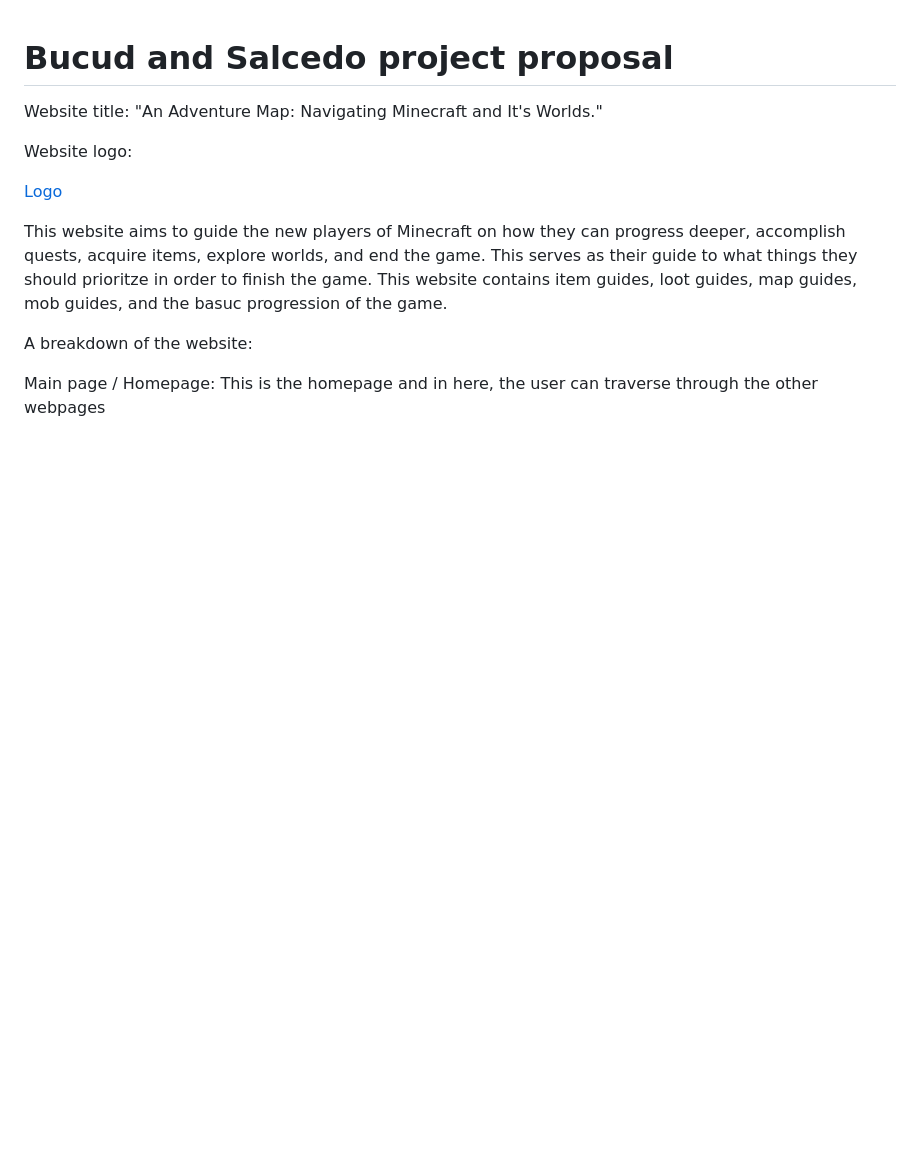
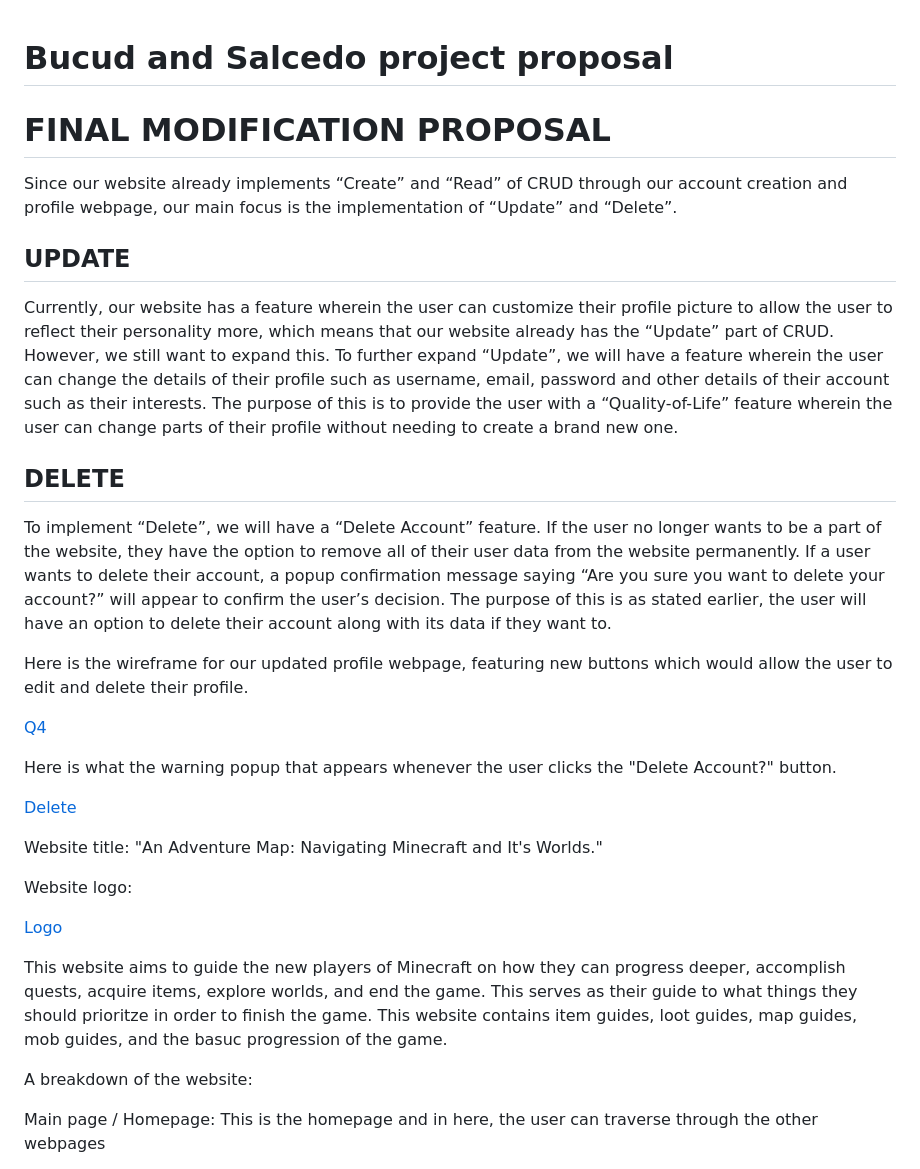
Before and after one commit to BUCUD-Jin/WDProjLithiumBucudSalcedo, a Markdown page: README.md, the part around the change. Rendered like a GitHub page; blank space fills up the shorter version.

```diff
--- a/README.md
+++ b/README.md
@@ -1,4 +1,25 @@
 # Bucud and Salcedo project proposal
+
+# FINAL MODIFICATION PROPOSAL
+
+Since our website already implements “Create” and “Read” of CRUD through our account creation and profile webpage, our main focus is the implementation of “Update” and “Delete”.
+
+## UPDATE
+
+Currently, our website has a feature wherein the user can customize their profile picture to allow the user to reflect their personality more, which means that our website already has the “Update” part of CRUD. However, we still want to expand this. To further expand “Update”, we will have a feature wherein the user can change the details of their profile such as username, email, password and other details of their account such as their interests. The purpose of this is to provide the user with a “Quality-of-Life” feature wherein the user can change parts of their profile without needing to create a brand new one.
+
+## DELETE
+
+To implement “Delete”, we will have a “Delete Account” feature. If the user no longer wants to be a part of the website, they have the option to remove all of their user data from the website permanently. If a user wants to delete their account, a popup confirmation message saying “Are you sure you want to delete your account?” will appear to confirm the user’s decision. The purpose of this is as stated earlier, the user will have an option to delete their account along with its data if they want to.
+
+Here is the wireframe for our updated profile webpage, featuring new buttons which would allow the user to edit and delete their profile.
+
+[Q4](assets/image-14.png)
+
+Here is what the warning popup that appears whenever the user clicks the "Delete Account?" button.
+
+[Delete](assets/image-15.png)
+
 Website title: "An Adventure Map: Navigating Minecraft and It's Worlds."
 
 Website logo:
```
Also changed, not shown: assets/image-14.png (added), assets/image-15.png (added).
